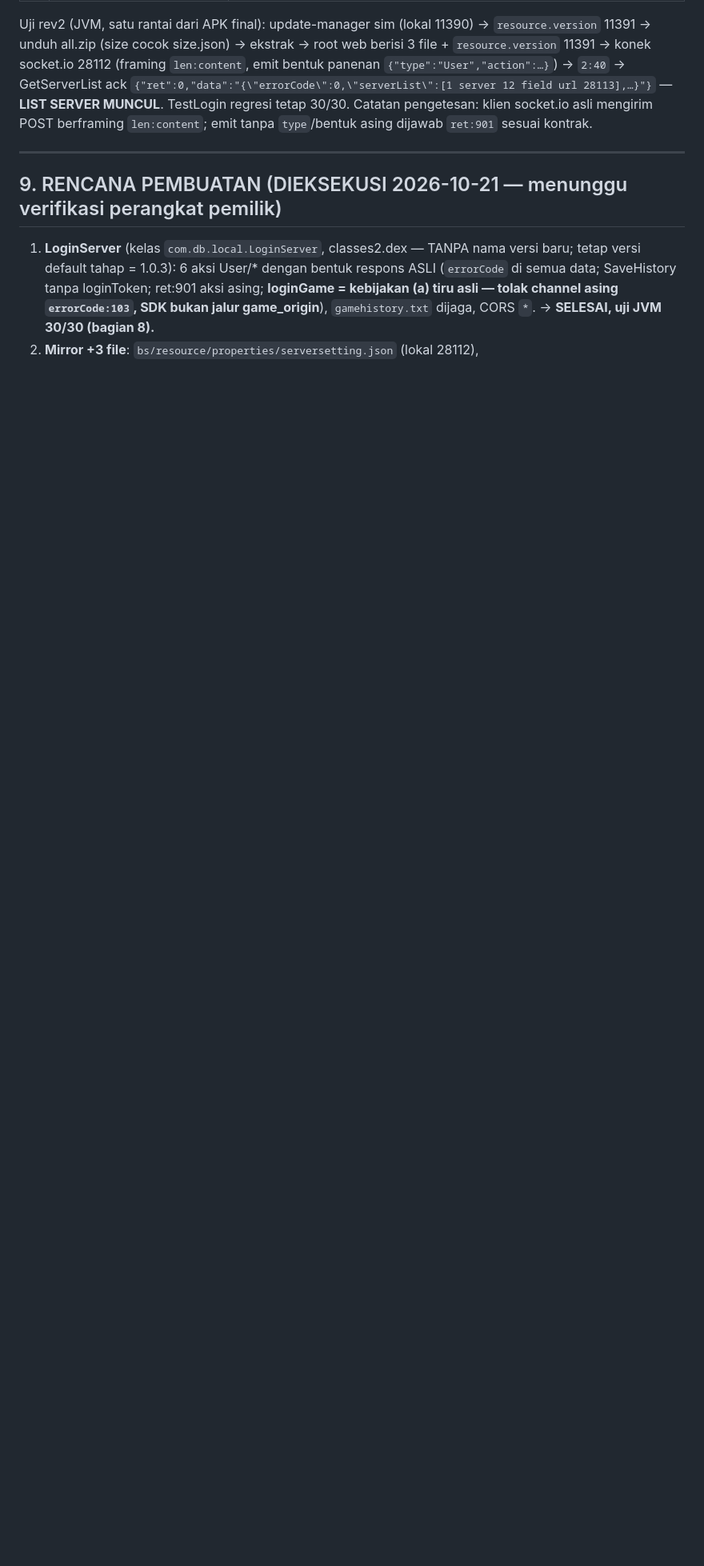
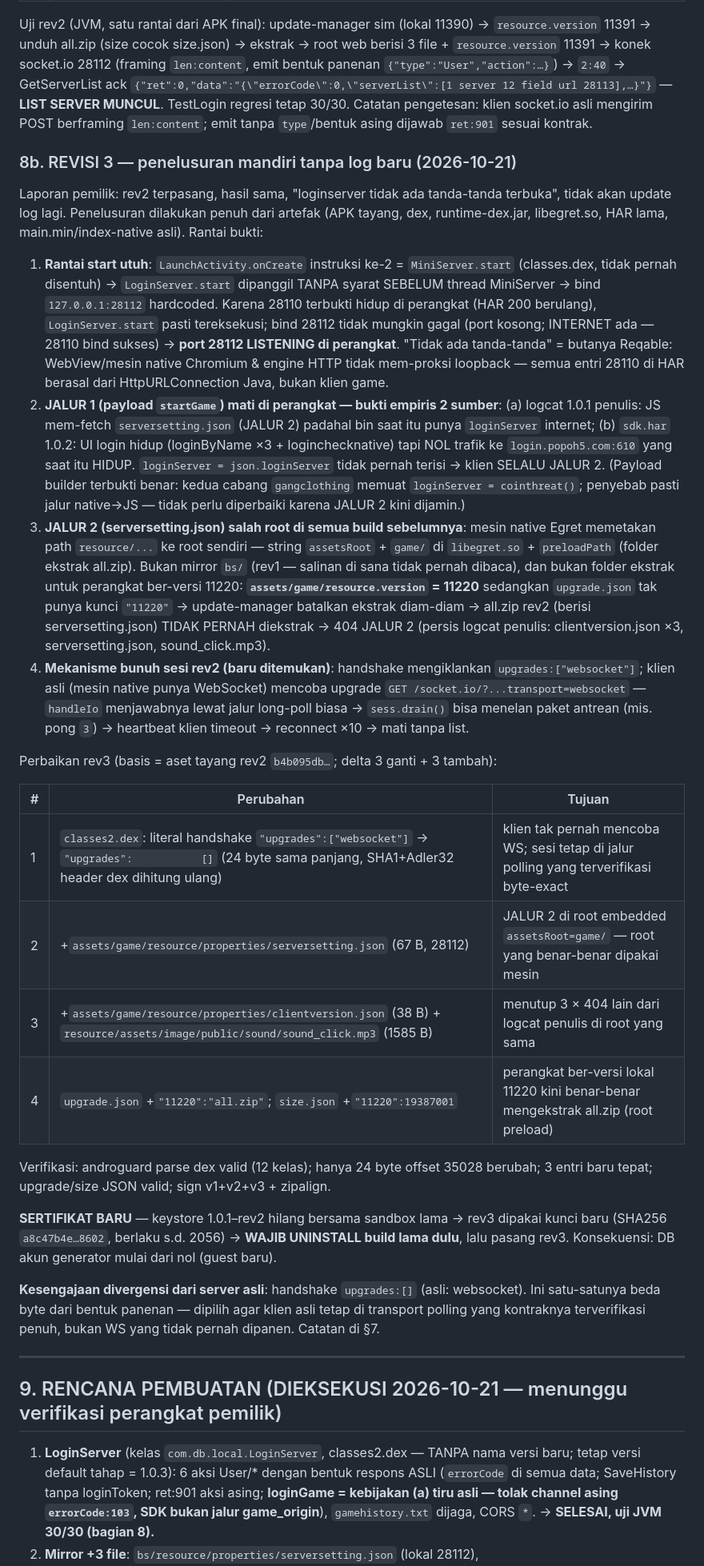
Before and after one commit to anztdree/db-apk, a Markdown page: docs/login-server/doc.md, the part around one of its changes. Shown at 80% size. GitHub-like rendering; blank space fills up the shorter version.

Commit message:
Loginserver 1.0.3 REVISI 3: penelusuran mandiri — JALUR 2 salah root (assetsRoot=game/, kunci 11220 hilang) + upgrade WS merusak sesi drain; fix dex handshake upgrades:[] + 3 file assets/game + kunci 11220

```diff
--- a/docs/login-server/doc.md
+++ b/docs/login-server/doc.md
@@ -473,6 +475,63 @@ emit bentuk panenan `{"type":"User","action":…}`) → `2:40` → GetServerList
 asli mengirim POST berframing `len:content`; emit tanpa `type`/bentuk asing dijawab
 `ret:901` sesuai kontrak.
 
+### 8b. REVISI 3 — penelusuran mandiri tanpa log baru (2026-10-21)
+
+Laporan pemilik: rev2 terpasang, hasil sama, "loginserver tidak ada tanda-tanda terbuka",
+tidak akan update log lagi. Penelusuran dilakukan penuh dari artefak (APK tayang, dex,
+runtime-dex.jar, libegret.so, HAR lama, main.min/index-native asli). Rantai bukti:
+
+1. **Rantai start utuh**: `LaunchActivity.onCreate` instruksi ke-2 = `MiniServer.start`
+   (classes.dex, tidak pernah disentuh) → `LoginServer.start` dipanggil TANPA syarat
+   SEBELUM thread MiniServer → bind `127.0.0.1:28112` hardcoded. Karena 28110 terbukti
+   hidup di perangkat (HAR 200 berulang), `LoginServer.start` pasti tereksekusi; bind
+   28112 tidak mungkin gagal (port kosong; INTERNET ada — 28110 bind sukses) →
+   **port 28112 LISTENING di perangkat**. "Tidak ada tanda-tanda" = butanya Reqable:
+   WebView/mesin native Chromium & engine HTTP tidak mem-proksi loopback — semua entri
+   28110 di HAR berasal dari HttpURLConnection Java, bukan klien game.
+2. **JALUR 1 (payload `startGame`) mati di perangkat — bukti empiris 2 sumber**:
+   (a) logcat 1.0.1 penulis: JS mem-fetch `serversetting.json` (JALUR 2) padahal bin
+   saat itu punya `loginServer` internet; (b) `sdk.har` 1.0.2: UI login hidup
+   (loginByName ×3 + loginchecknative) tapi NOL trafik ke `login.popoh5.com:610` yang
+   saat itu HIDUP. `loginServer = json.loginServer` tidak pernah terisi → klien SELALU
+   JALUR 2. (Payload builder terbukti benar: kedua cabang `gangclothing` memuat
+   `loginServer = cointhreat()`; penyebab pasti jalur native→JS — tidak perlu
+   diperbaiki karena JALUR 2 kini dijamin.)
+3. **JALUR 2 (serversetting.json) salah root di semua build sebelumnya**: mesin native
+   Egret memetakan path `resource/...` ke root sendiri — string `assetsRoot` + `game/`
+   di `libegret.so` + `preloadPath` (folder ekstrak all.zip). Bukan mirror `bs/`
+   (rev1 — salinan di sana tidak pernah dibaca), dan bukan folder ekstrak untuk
+   perangkat ber-versi 11220: **`assets/game/resource.version` = 11220** sedangkan
+   `upgrade.json` tak punya kunci `"11220"` → update-manager batalkan ekstrak diam-diam
+   → all.zip rev2 (berisi serversetting.json) TIDAK PERNAH diekstrak → 404 JALUR 2
+   (persis logcat penulis: clientversion.json ×3, serversetting.json, sound_click.mp3).
+4. **Mekanisme bunuh sesi rev2 (baru ditemukan)**: handshake mengiklankan
+   `upgrades:["websocket"]`; klien asli (mesin native punya WebSocket) mencoba upgrade
+   `GET /socket.io/?...transport=websocket` — `handleIo` menjawabnya lewat jalur
+   long-poll biasa → `sess.drain()` bisa menelan paket antrean (mis. pong `3`) →
+   heartbeat klien timeout → reconnect ×10 → mati tanpa list.
+
+Perbaikan rev3 (basis = aset tayang rev2 `b4b095db…`; delta 3 ganti + 3 tambah):
+
+| # | Perubahan | Tujuan |
+|---|---|---|
+| 1 | `classes2.dex`: literal handshake `"upgrades":["websocket"]` → `"upgrades":           []` (24 byte sama panjang, SHA1+Adler32 header dex dihitung ulang) | klien tak pernah mencoba WS; sesi tetap di jalur polling yang terverifikasi byte-exact |
+| 2 | +`assets/game/resource/properties/serversetting.json` (67 B, 28112) | JALUR 2 di root embedded `assetsRoot=game/` — root yang benar-benar dipakai mesin |
+| 3 | +`assets/game/resource/properties/clientversion.json` (38 B) + `resource/assets/image/public/sound/sound_click.mp3` (1585 B) | menutup 3 × 404 lain dari logcat penulis di root yang sama |
+| 4 | `upgrade.json` +`"11220":"all.zip"`; `size.json` +`"11220":19387001` | perangkat ber-versi lokal 11220 kini benar-benar mengekstrak all.zip (root preload) |
+
+Verifikasi: androguard parse dex valid (12 kelas); hanya 24 byte offset 35028 berubah;
+3 entri baru tepat; upgrade/size JSON valid; sign v1+v2+v3 + zipalign.
+
+**SERTIFIKAT BARU** — keystore 1.0.1–rev2 hilang bersama sandbox lama → rev3 dipakai
+kunci baru (SHA256 `a8c47b4e…8602`, berlaku s.d. 2056) → **WAJIB UNINSTALL build lama
+dulu**, lalu pasang rev3. Konsekuensi: DB akun generator mulai dari nol (guest baru).
+
+**Kesengajaan divergensi dari server asli**: handshake `upgrades:[]` (asli: websocket).
+Ini satu-satunya beda byte dari bentuk panenan — dipilih agar klien asli tetap di
+transport polling yang kontraknya terverifikasi penuh, bukan WS yang tidak pernah
+dipanen. Catatan di §7.
+
 ---
 
 ## 9. RENCANA PEMBUATAN (DIEKSEKUSI 2026-10-21 — menunggu verifikasi perangkat pemilik)
```
Also changed, not shown: other parts of docs/login-server/doc.md (+3 -1 lines).
